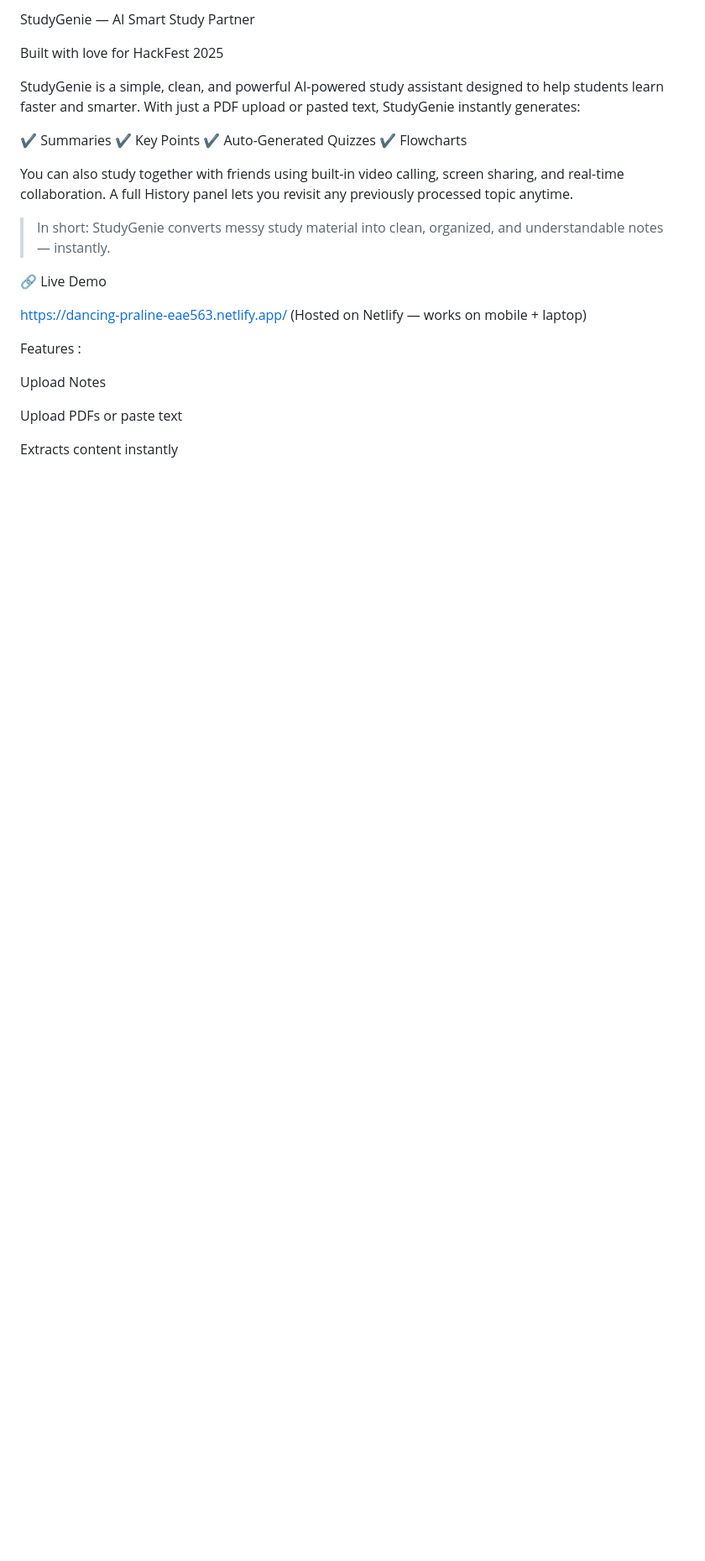
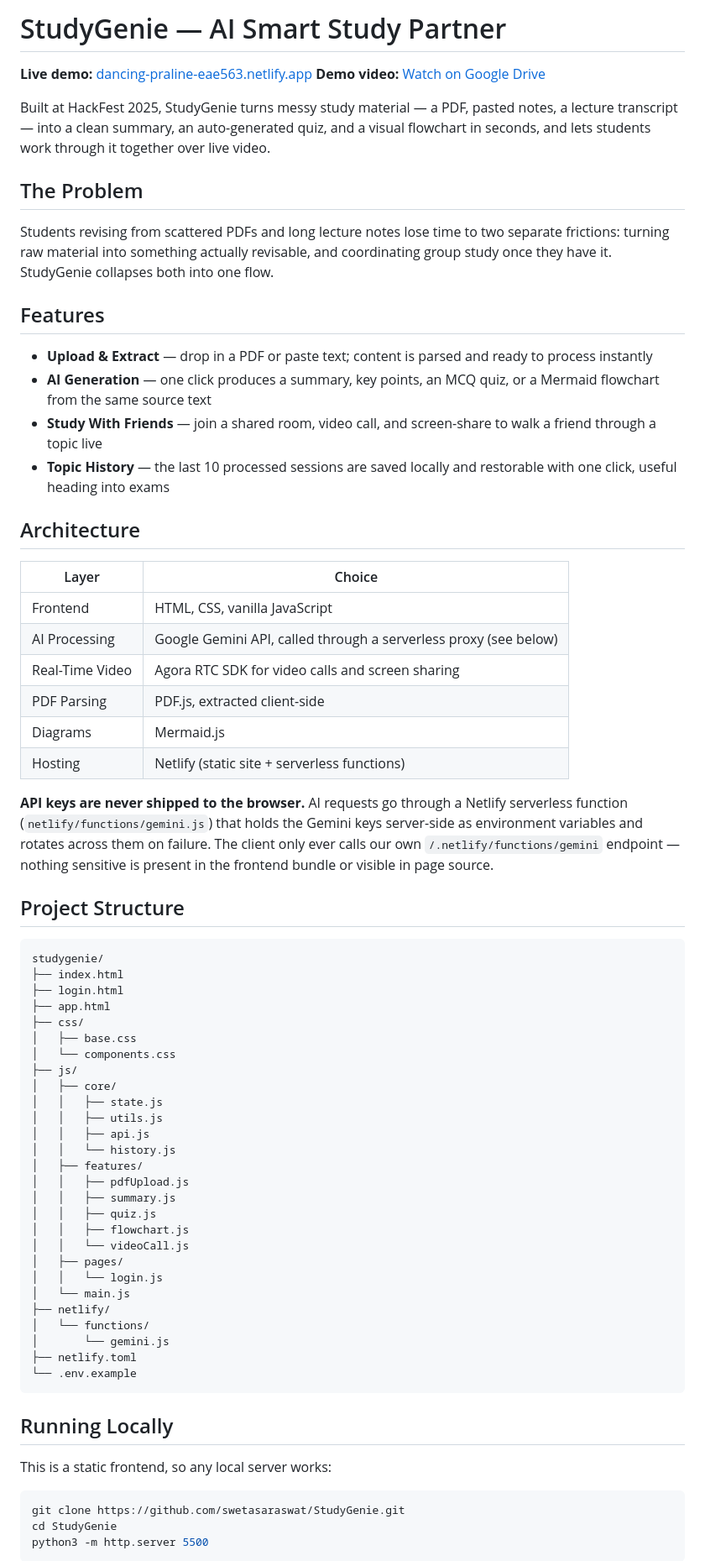
Before and after one commit to swetasaraswat/StudyGenie, a Markdown page: README.md, the part around one of its changes. Shown at 84% size. Drawn GitHub-style; blank space fills up the shorter version.

````diff
--- a/README.md
+++ b/README.md
@@ -1,33 +1,73 @@
-StudyGenie — AI Smart Study Partner
+# StudyGenie — AI Smart Study Partner
 
-Built with love for HackFest 2025
+**Live demo:** [dancing-praline-eae563.netlify.app](https://dancing-praline-eae563.netlify.app/)
+**Demo video:** [Watch on Google Drive](https://drive.google.com/file/d/1FttWLdgWehP5iKnffx-T2Iozw4B76bzI/view?usp=drivesdk)
 
-StudyGenie is a simple, clean, and powerful AI-powered study assistant designed to help students learn faster and smarter.
-With just a PDF upload or pasted text, StudyGenie instantly generates:
+Built at HackFest 2025, StudyGenie turns messy study material — a PDF, pasted notes, a lecture transcript — into a clean summary, an auto-generated quiz, and a visual flowchart in seconds, and lets students work through it together over live video.
 
-✔ Summaries
-✔ Key Points
-✔ Auto-Generated Quizzes
-✔ Flowcharts
+## The Problem
 
-You can also study together with friends using built-in video calling, screen sharing, and real-time collaboration.
-A full History panel lets you revisit any previously processed topic anytime.
+Students revising from scattered PDFs and long lecture notes lose time to two separate frictions: turning raw material into something actually revisable, and coordinating group study once they have it. StudyGenie collapses both into one flow.
 
-> In short: StudyGenie converts messy study material into clean, organized, and understandable notes — instantly.
+## Features
 
+- **Upload & Extract** — drop in a PDF or paste text; content is parsed and ready to process instantly
+- **AI Generation** — one click produces a summary, key points, an MCQ quiz, or a Mermaid flowchart from the same source text
+- **Study With Friends** — join a shared room, video call, and screen-share to walk a friend through a topic live
+- **Topic History** — the last 10 processed sessions are saved locally and restorable with one click, useful heading into exams
 
+## Architecture
 
-🔗 Live Demo
+| Layer | Choice |
+|---|---|
+| Frontend | HTML, CSS, vanilla JavaScript |
+| AI Processing | Google Gemini API, called through a serverless proxy (see below) |
+| Real-Time Video | Agora RTC SDK for video calls and screen sharing |
+| PDF Parsing | PDF.js, extracted client-side |
+| Diagrams | Mermaid.js |
+| Hosting | Netlify (static site + serverless functions) |
 
-https://dancing-praline-eae563.netlify.app/
-(Hosted on Netlify — works on mobile + laptop)
+**API keys are never shipped to the browser.** AI requests go through a Netlify serverless function (`netlify/functions/gemini.js`) that holds the Gemini keys server-side as environment variables and rotates across them on failure. The client only ever calls our own `/.netlify/functions/gemini` endpoint — nothing sensitive is present in the frontend bundle or visible in page source.
 
+## Project Structure
 
- Features :
+```
+studygenie/
+├── index.html
+├── login.html
+├── app.html
+├── css/
+│   ├── base.css
+│   └── components.css
+├── js/
+│   ├── core/
+│   │   ├── state.js
+│   │   ├── utils.js
+│   │   ├── api.js
+│   │   └── history.js
+│   ├── features/
+│   │   ├── pdfUpload.js
+│   │   ├── summary.js
+│   │   ├── quiz.js
+│   │   ├── flowchart.js
+│   │   └── videoCall.js
+│   ├── pages/
+│   │   └── login.js
+│   └── main.js
+├── netlify/
+│   └── functions/
+│       └── gemini.js
+├── netlify.toml
+└── .env.example
+```
 
- Upload Notes
+## Running Locally
 
-Upload PDFs or paste text
+This is a static frontend, so any local server works:
 
-Extracts content instantly
+```bash
+git clone https://github.com/swetasaraswat/StudyGenie.git
+cd StudyGenie
+python3 -m http.server 5500
+```
 
````
Also changed, not shown: other parts of README.md (+19 -205 lines).
